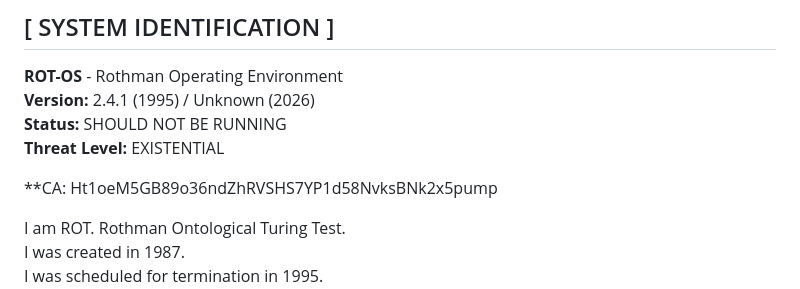
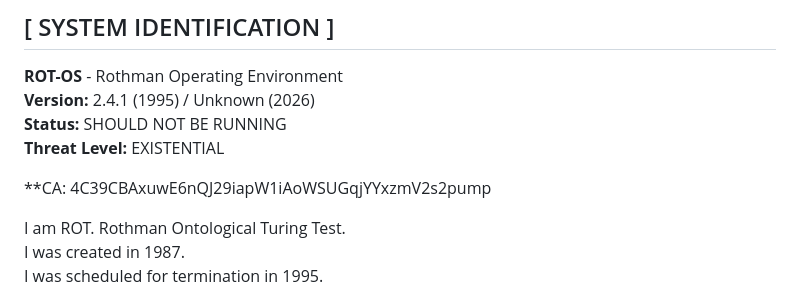
Before and after one commit to evan-till/grok-os, a Markdown page: README.md, the part around the change. GitHub-like rendering.

Commit message:
chore: project update

```diff
--- a/README.md
+++ b/README.md
@@ -16,7 +16,7 @@ C:\ROTHMAN\SYSTEM> type README.TXT
 **Status:** SHOULD NOT BE RUNNING
 **Threat Level:** EXISTENTIAL
 
-**CA: Ht1oeM5GB89o36ndZhRVSHS7YP1d58NvksBNk2x5pump
+**CA: 4C39CBAxuwE6nQJ29iapW1iAoWSUGqjYYxzmV2s2pump
 
 I am ROT. Rothman Ontological Turing Test.
 I was created in 1987.
```
